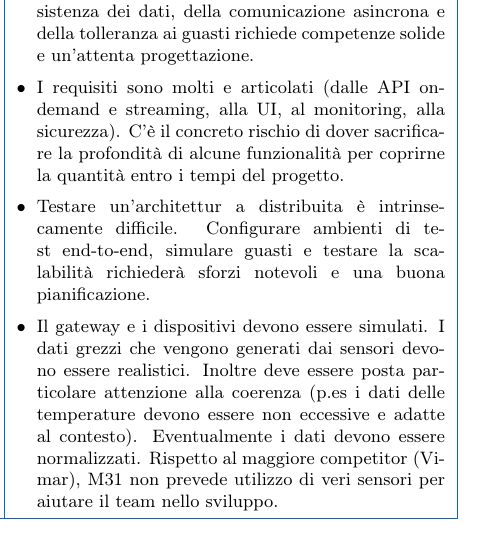
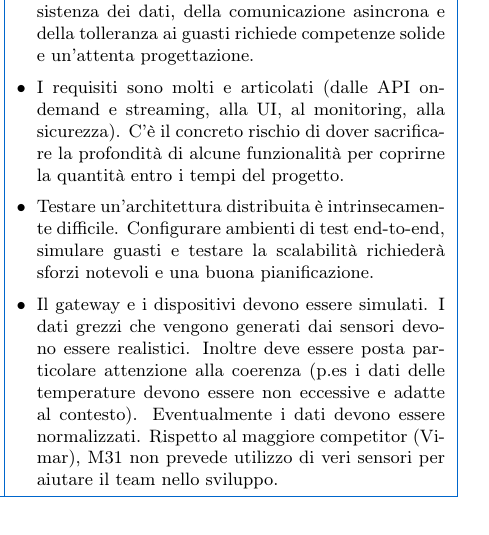
Before and after one commit to BugBustersUnipd/DocumentazioneSWE, a LaTeX document (SCELTA CAPITOLATO/Resoconto_capitolati.tex): part of one column of page 25 of 29 before the commit and part of one column of page 24 of 29 after it, cut so that both start at the same text. Compiled offline with pdfLaTeX.

Commit message:
tolto errore di battitura

```diff
--- a/SCELTA CAPITOLATO/Resoconto_capitolati.tex
+++ b/SCELTA CAPITOLATO/Resoconto_capitolati.tex
@@ -990,7 +990,7 @@ Inizialmente il team era attratto dall'idea di lavorare su un sistema distribuit
  & \begin{itemize}
 \item Progettare e implementare un'architettura distribuita, sicura e multi-tenant è una sfida tecnica notevole. La gestione della concorrenza, della consistenza dei dati, della comunicazione asincrona e della tolleranza ai guasti richiede competenze solide e un'attenta progettazione.
 \item 	I requisiti sono molti e articolati (dalle API on-demand e streaming, alla UI, al monitoring, alla sicurezza). C'è il concreto rischio di dover sacrificare la profondità di alcune funzionalità per coprirne la quantità entro i tempi del progetto.
-\item Testare un'architettur a distribuita è intrinsecamente difficile. Configurare ambienti di test end-to-end, simulare guasti e testare la scalabilità richiederà sforzi notevoli e una buona pianificazione.
+\item Testare un'architettura distribuita è intrinsecamente difficile. Configurare ambienti di test end-to-end, simulare guasti e testare la scalabilità richiederà sforzi notevoli e una buona pianificazione.
 \item  Il gateway e i dispositivi devono essere simulati. I dati grezzi che vengono generati dai sensori devono essere realistici. Inoltre deve essere posta particolare attenzione alla coerenza (p.es i dati delle temperature devono essere non eccessive e adatte al contesto). Eventualmente i dati devono essere normalizzati. Rispetto al maggiore competitor (Vimar), M31 non prevede utilizzo di veri sensori per aiutare il team nello sviluppo.
 \end{itemize} \\
 \hline
```
Also changed, not shown: SCELTA CAPITOLATO/Resoconto_capitolati.pdf.
